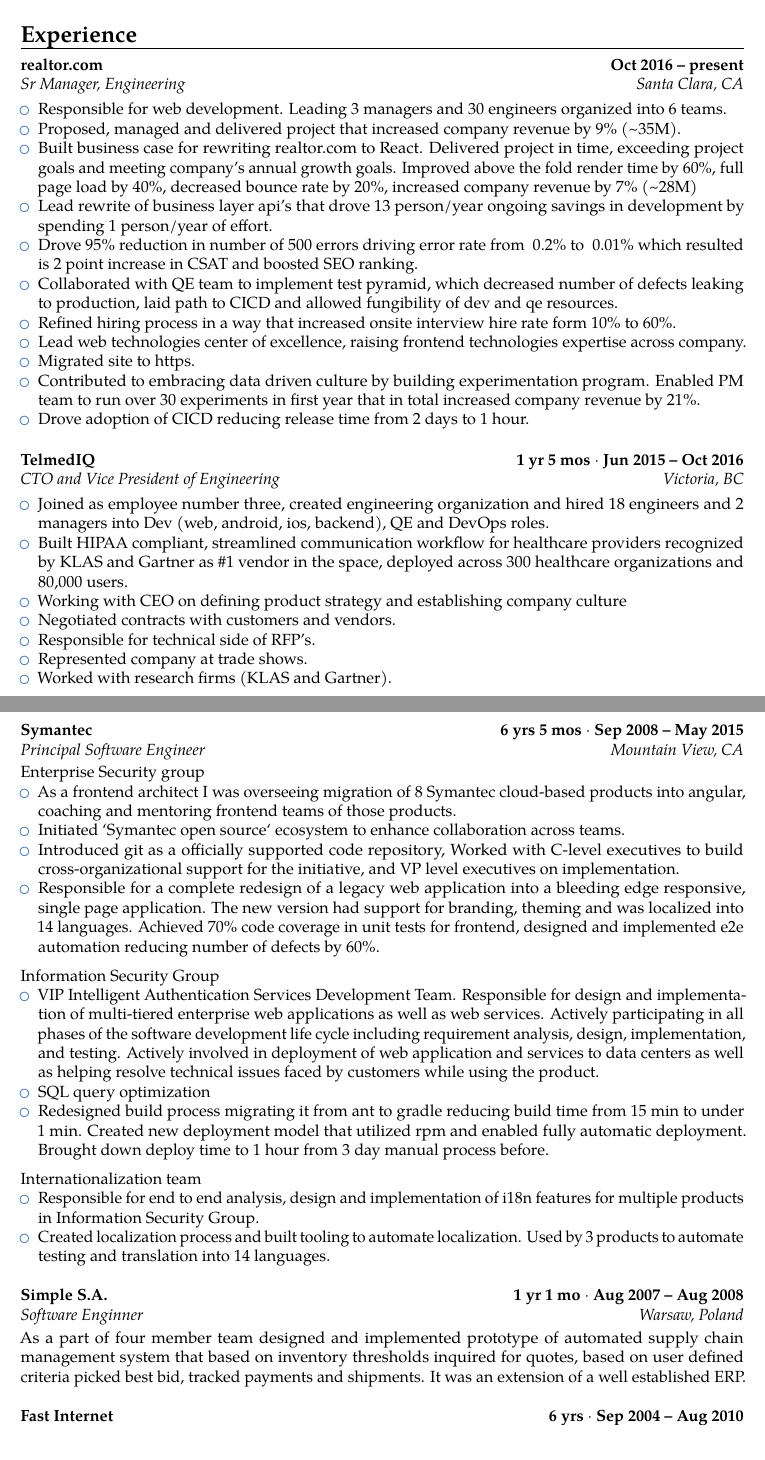
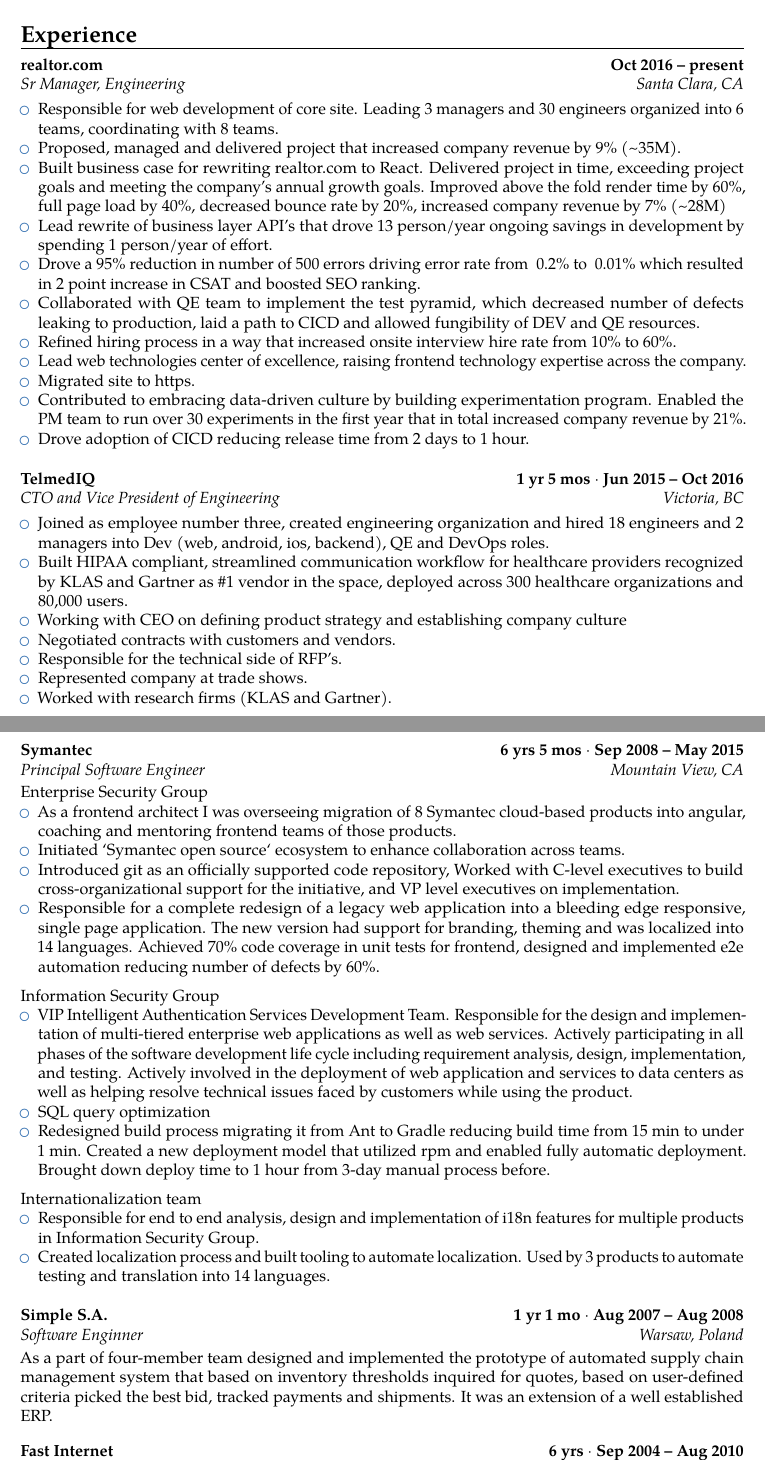
Before and after one commit to lukasz-karolewski/resume-coach, a LaTeX CV (resume/Resume_LukaszKarolewski.tex): two parts of pages 1 and 2 of 3, joined at a grey line, cut so that both start at the same text. Compiled offline with pdfLaTeX.

Commit message:
added articles

```diff
--- a/resume/Resume_LukaszKarolewski.tex
+++ b/resume/Resume_LukaszKarolewski.tex
@@ -66,16 +66,16 @@
 \cventry{Santa Clara, CA}{Sr Manager, Engineering}{\href{https://www.realtor.com/}{realtor.com}}{Oct 2016 -- present}{}{}
 
 \begin{itemize}
-    \item Responsible for web development. Leading 3 managers and 30 engineers organized into 6 teams.
+    \item Responsible for web development of core site. Leading 3 managers and 30 engineers organized into 6 teams, coordinating with 8 teams.
     \item Proposed, managed and delivered project that increased company revenue by 9\% (\textasciitilde35M).
-    \item Built business case for rewriting realtor.com to React. Delivered project in time, exceeding project goals and meeting company's annual growth goals. Improved above the fold render time by 60\%, full page load by 40\%, decreased bounce rate by 20\%, increased company revenue by 7\% (\textasciitilde28M)
-    \item Lead rewrite of business layer api's that drove 13 person/year ongoing savings in development by spending 1 person/year of effort.
-    \item Drove 95\% reduction in number of 500 errors driving error rate from ~0.2\% to ~0.01\% which resulted is 2 point increase in CSAT and boosted SEO ranking.
-    \item Collaborated with QE team to implement test pyramid, which decreased number of defects leaking to production, laid path to CICD and allowed fungibility of dev and qe resources.
-    \item Refined hiring process in a way that increased onsite interview hire rate form 10\% to 60\%.
-    \item Lead web technologies center of excellence, raising frontend technologies expertise across company.
+    \item Built business case for rewriting realtor.com to React. Delivered project in time, exceeding project goals and meeting the company's annual growth goals. Improved above the fold render time by 60\%, full page load by 40\%, decreased bounce rate by 20\%, increased company revenue by 7\% (\textasciitilde28M)
+    \item Lead rewrite of business layer API's that drove 13 person/year ongoing savings in development by spending 1 person/year of effort.
+    \item Drove a 95\% reduction in number of 500 errors driving error rate from ~0.2\% to ~0.01\% which resulted in 2 point increase in CSAT and boosted SEO ranking.
+    \item Collaborated with QE team to implement the test pyramid, which decreased number of defects leaking to production, laid a path to CICD and allowed fungibility of DEV and QE resources.
+    \item Refined hiring process in a way that increased onsite interview hire rate from 10\% to 60\%.
+    \item Lead web technologies center of excellence, raising frontend technology expertise across the company.
     \item Migrated site to https.
-    \item Contributed to embracing data driven culture by building experimentation program. Enabled PM team to run over 30 experiments in first year that in total increased company revenue by 21\%.
+    \item Contributed to embracing data-driven culture by building experimentation program. Enabled the PM team to run over 30 experiments in the first year that in total increased company revenue by 21\%.
     \item Drove adoption of CICD reducing release time from 2 days to 1 hour.
     % \item Lead SRP filter redesign project that improved CSAT by 5 points.
 \end{itemize}
@@ -101,7 +101,7 @@
     \item Built HIPAA compliant, streamlined communication workflow for healthcare providers recognized by KLAS and Gartner as \#1 vendor in the space, deployed across 300 healthcare organizations and 80,000 users.
     \item Working with CEO on defining product strategy and establishing company culture
     \item Negotiated contracts with customers and vendors.
-    \item Responsible for technical side of RFP's.
+    \item Responsible for the technical side of RFP's.
     \item Represented company at trade shows.
     \item Worked with research firms (KLAS and Gartner).
 \end{itemize}
@@ -111,11 +111,11 @@
 
 \cventry{Mountain View, CA}{Principal Software Engineer}{\href{https://www.symantec.com/}{Symantec}}{6 yrs 5 mos ${\cdot}$ Sep 2008 -- May 2015}{}{}
 
-Enterprise Security group
+Enterprise Security Group
 \begin{itemize}
     \item As a frontend architect I was overseeing migration of 8 Symantec cloud-based products into angular, coaching and mentoring frontend teams of those products.
     \item Initiated `Symantec open source` ecosystem to enhance collaboration across teams.
-    \item Introduced git as a officially supported code repository, Worked with C-level executives to build cross-organizational support for the initiative, and VP level executives on implementation.
+    \item Introduced git as an officially supported code repository, Worked with C-level executives to build cross-organizational support for the initiative, and VP level executives on implementation.
     \item Responsible for a complete redesign of a legacy web application into a bleeding edge responsive, single page application. The new version had support for branding, theming and was localized into 14 languages. Achieved 70\% code coverage in unit tests for frontend, designed and implemented e2e automation reducing number of defects by 60\%.
 \end{itemize}
 
@@ -124,9 +124,9 @@
 Information Security Group
 
 \begin{itemize}
-    \item VIP Intelligent Authentication Services Development Team. Responsible for design and implementation of multi-tiered enterprise web applications as well as web services. Actively participating in all phases of the software development life cycle including requirement analysis, design, implementation, and testing. Actively involved in deployment of web application and services to data centers as well as helping resolve technical issues faced by customers while using the product.
+    \item VIP Intelligent Authentication Services Development Team. Responsible for the design and implementation of multi-tiered enterprise web applications as well as web services. Actively participating in all phases of the software development life cycle including requirement analysis, design, implementation, and testing. Actively involved in the deployment of web application and services to data centers as well as helping resolve technical issues faced by customers while using the product.
     \item SQL query optimization
-    \item Redesigned build process migrating it from ant to gradle reducing build time from 15~min to under 1~min. Created new deployment model that utilized rpm and enabled fully automatic deployment. Brought down deploy time to 1~hour from 3~day manual process before.
+    \item Redesigned build process migrating it from Ant to Gradle reducing build time from 15~min to under 1~min. Created a new deployment model that utilized rpm and enabled fully automatic deployment. Brought down deploy time to 1~hour from 3-day manual process before.
 \end{itemize}
 
 \medskip
@@ -142,7 +142,7 @@
 
 \cventry{Warsaw, Poland}{Software Enginner}{\href{https://simple.com.pl/}{Simple S.A.}}{1 yr 1 mo ${\cdot}$ Aug 2007 -- Aug 2008}{}{}
 
-As a part of four member team designed and implemented prototype of automated supply chain management system that based on inventory thresholds inquired for quotes, based on user defined criteria picked best bid, tracked payments and shipments. It was an extension of a well established ERP.
+As a part of four-member team designed and implemented the prototype of automated supply chain management system that based on inventory thresholds inquired for quotes, based on user-defined criteria picked the best bid, tracked payments and shipments. It was an extension of a well established ERP.
 
 \bigskip
 
```
